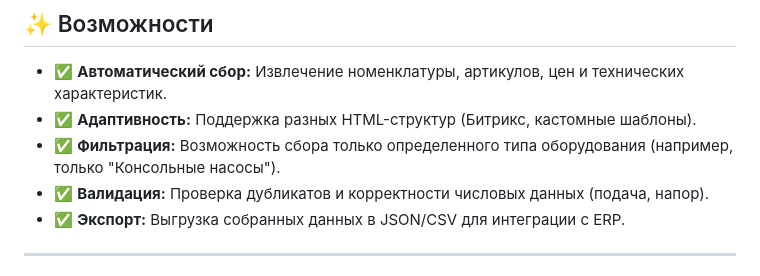
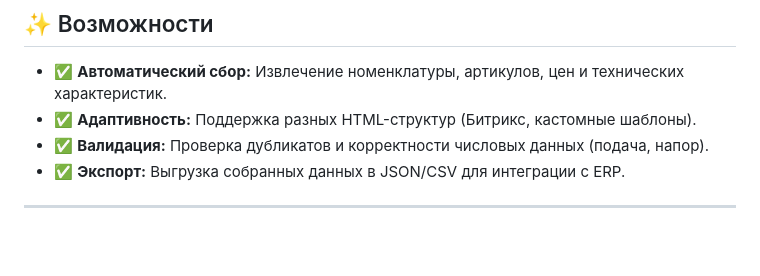
Before and after one commit to AnnaProkusheva/automation-of-parsing-for-ERP, a Markdown page: README.md, the part around the change. GitHub-like rendering; blank space fills up the shorter version.

```diff
--- a/README.md
+++ b/README.md
@@ -23,7 +23,6 @@
 
 - ✅ **Автоматический сбор:** Извлечение номенклатуры, артикулов, цен и технических характеристик.
 - ✅ **Адаптивность:** Поддержка разных HTML-структур (Битрикс, кастомные шаблоны).
-- ✅ **Фильтрация:** Возможность сбора только определенного типа оборудования (например, только "Консольные насосы").
 - ✅ **Валидация:** Проверка дубликатов и корректности числовых данных (подача, напор).
 - ✅ **Экспорт:** Выгрузка собранных данных в JSON/CSV для интеграции с ERP.
 
```
